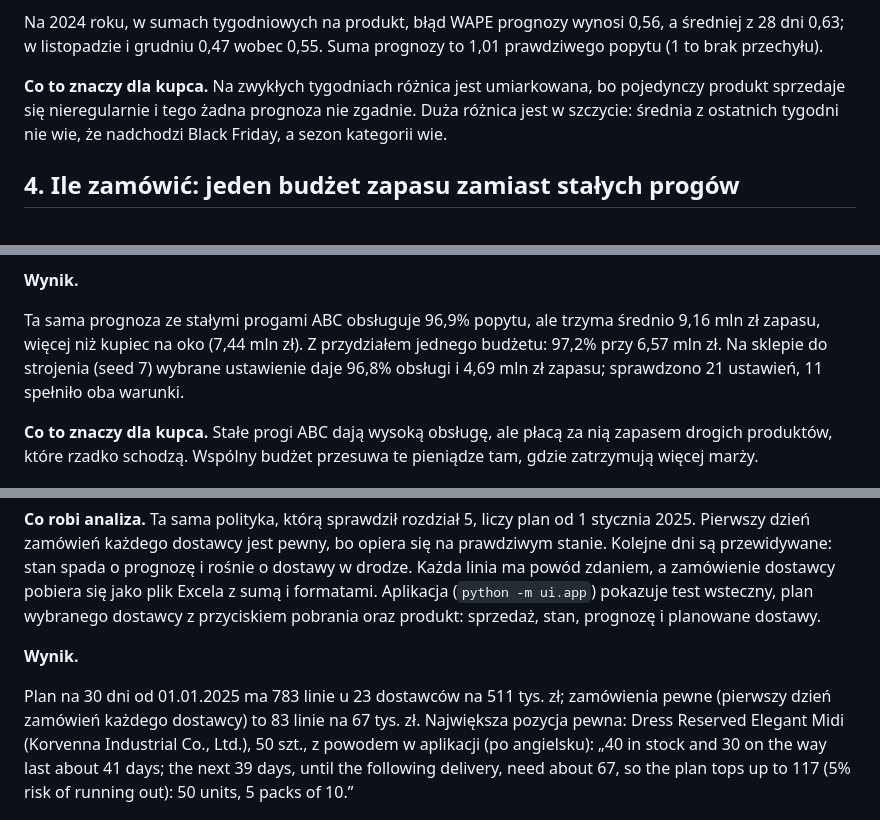
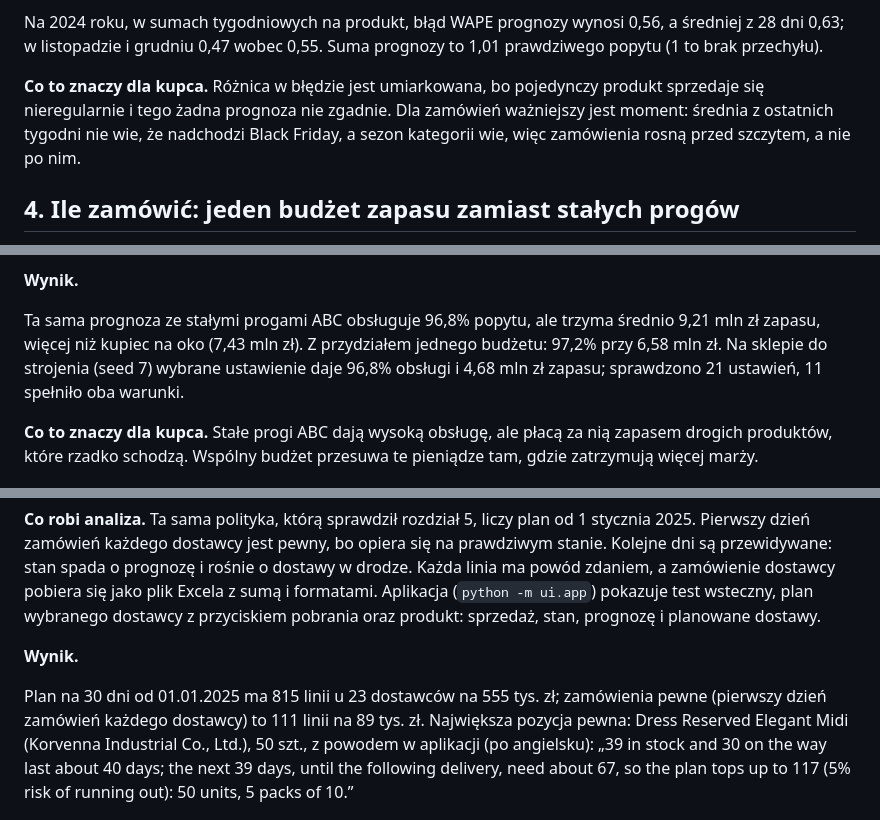
Before and after one commit to tlabedzki/Purchase-Planner, a Markdown page: README.md, 3 parts joined by grey strips. Rendered like a GitHub page.

Commit message:
Fix the review findings: the buyer's window, shared lead times and the plan's day order

```diff
--- a/README.md
+++ b/README.md
@@ -96,9 +96,9 @@ Na 2024 roku, w sumach tygodniowych na produkt, błąd WAPE prognozy wynosi 0,56
 i grudniu 0,47 wobec 0,55. Suma prognozy to 1,01 prawdziwego popytu (1 to brak przechyłu).
 <!-- /generated:forecast -->
 
-**Co to znaczy dla kupca.** Na zwykłych tygodniach różnica jest umiarkowana, bo pojedynczy produkt sprzedaje się
-nieregularnie i tego żadna prognoza nie zgadnie. Duża różnica jest w szczycie: średnia z ostatnich tygodni nie wie,
-że nadchodzi Black Friday, a sezon kategorii wie.
+**Co to znaczy dla kupca.** Różnica w błędzie jest umiarkowana, bo pojedynczy produkt sprzedaje się nieregularnie
+i tego żadna prognoza nie zgadnie. Dla zamówień ważniejszy jest moment: średnia z ostatnich tygodni nie wie, że
+nadchodzi Black Friday, a sezon kategorii wie, więc zamówienia rosną przed szczytem, a nie po nim.
 
 ## 4. Ile zamówić: jeden budżet zapasu zamiast stałych progów
 
@@ -120,9 +120,9 @@ jeden punkt zapasu bezpieczeństwa ponad celem 95%. Wybrane ustawienie wchodzi d
 **Wynik.**
 
 <!-- generated:allocation -->
-Ta sama prognoza ze stałymi progami ABC obsługuje 96,9% popytu, ale trzyma średnio 9,16 mln zł zapasu, więcej niż kupiec
-na oko (7,44 mln zł). Z przydziałem jednego budżetu: 97,2% przy 6,57 mln zł. Na sklepie do strojenia (seed 7) wybrane
-ustawienie daje 96,8% obsługi i 4,69 mln zł zapasu; sprawdzono 21 ustawień, 11 spełniło oba warunki.
+Ta sama prognoza ze stałymi progami ABC obsługuje 96,8% popytu, ale trzyma średnio 9,21 mln zł zapasu, więcej niż kupiec
+na oko (7,43 mln zł). Z przydziałem jednego budżetu: 97,2% przy 6,58 mln zł. Na sklepie do strojenia (seed 7) wybrane
+ustawienie daje 96,8% obsługi i 4,68 mln zł zapasu; sprawdzono 21 ustawień, 11 spełniło oba warunki.
 <!-- /generated:allocation -->
 
 **Co to znaczy dla kupca.** Stałe progi ABC dają wysoką obsługę, ale płacą za nią zapasem drogich produktów, które
@@ -176,9 +176,9 @@ pobrania oraz produkt: sprzedaż, stan, prognozę i planowane dostawy.
 **Wynik.**
 
 <!-- generated:plan -->
-Plan na 30 dni od 01.01.2025 ma 783 linie u 23 dostawców na 511 tys. zł; zamówienia pewne (pierwszy dzień zamówień
-każdego dostawcy) to 83 linie na 67 tys. zł. Największa pozycja pewna: Dress Reserved Elegant Midi (Korvenna Industrial
-Co., Ltd.), 50 szt., z powodem w aplikacji (po angielsku): „40 in stock and 30 on the way last about 41 days; the next
+Plan na 30 dni od 01.01.2025 ma 815 linii u 23 dostawców na 555 tys. zł; zamówienia pewne (pierwszy dzień zamówień
+każdego dostawcy) to 111 linii na 89 tys. zł. Największa pozycja pewna: Dress Reserved Elegant Midi (Korvenna Industrial
+Co., Ltd.), 50 szt., z powodem w aplikacji (po angielsku): „39 in stock and 30 on the way last about 40 days; the next
 39 days, until the following delivery, need about 67, so the plan tops up to 117 (5% risk of running out): 50 units, 5
 packs of 10.”
 
```
Also changed, not shown: other parts of README.md (+15 -13 lines), docs/img/app-plan.png, docs/img/lost-by-month.png, docs/img/stock-over-year.png, 6 other files.
